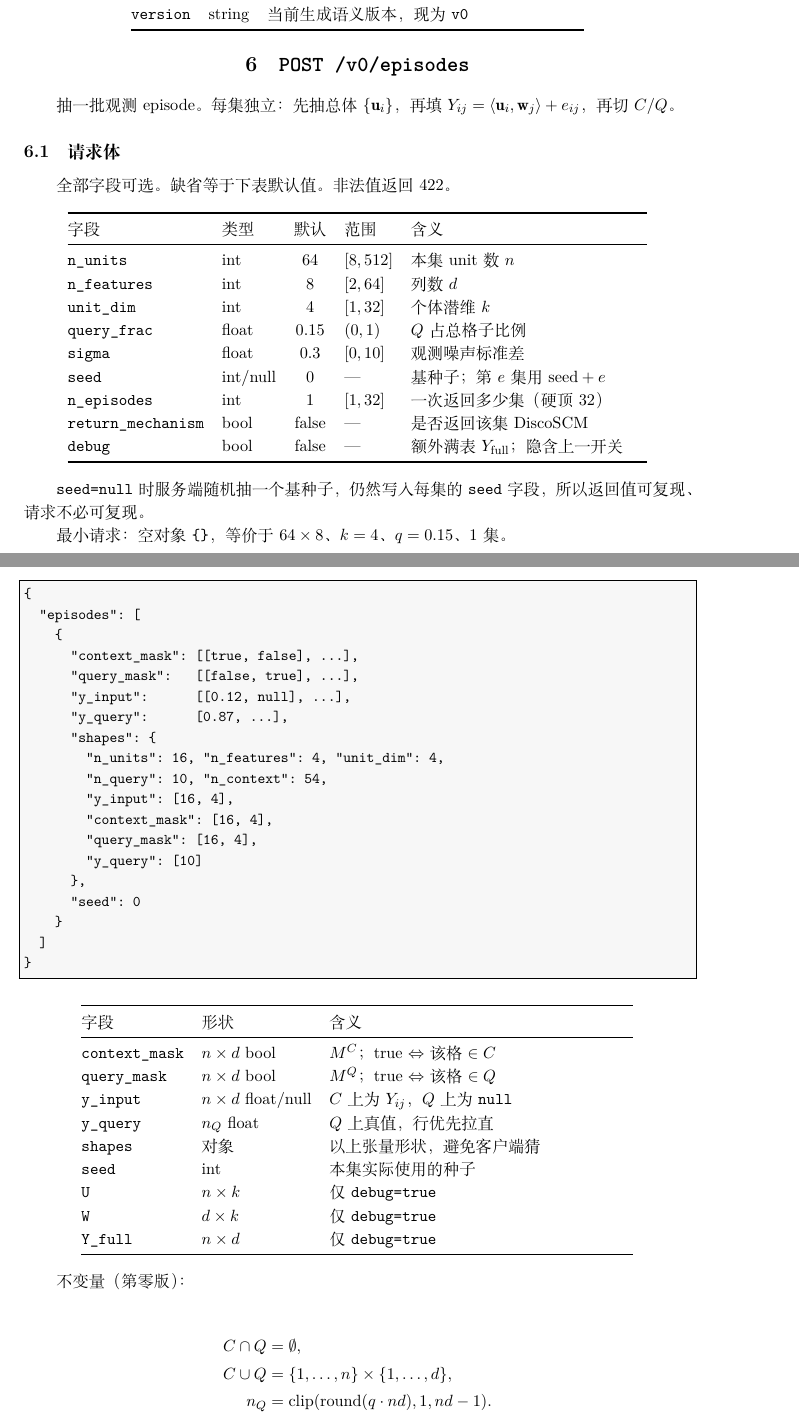
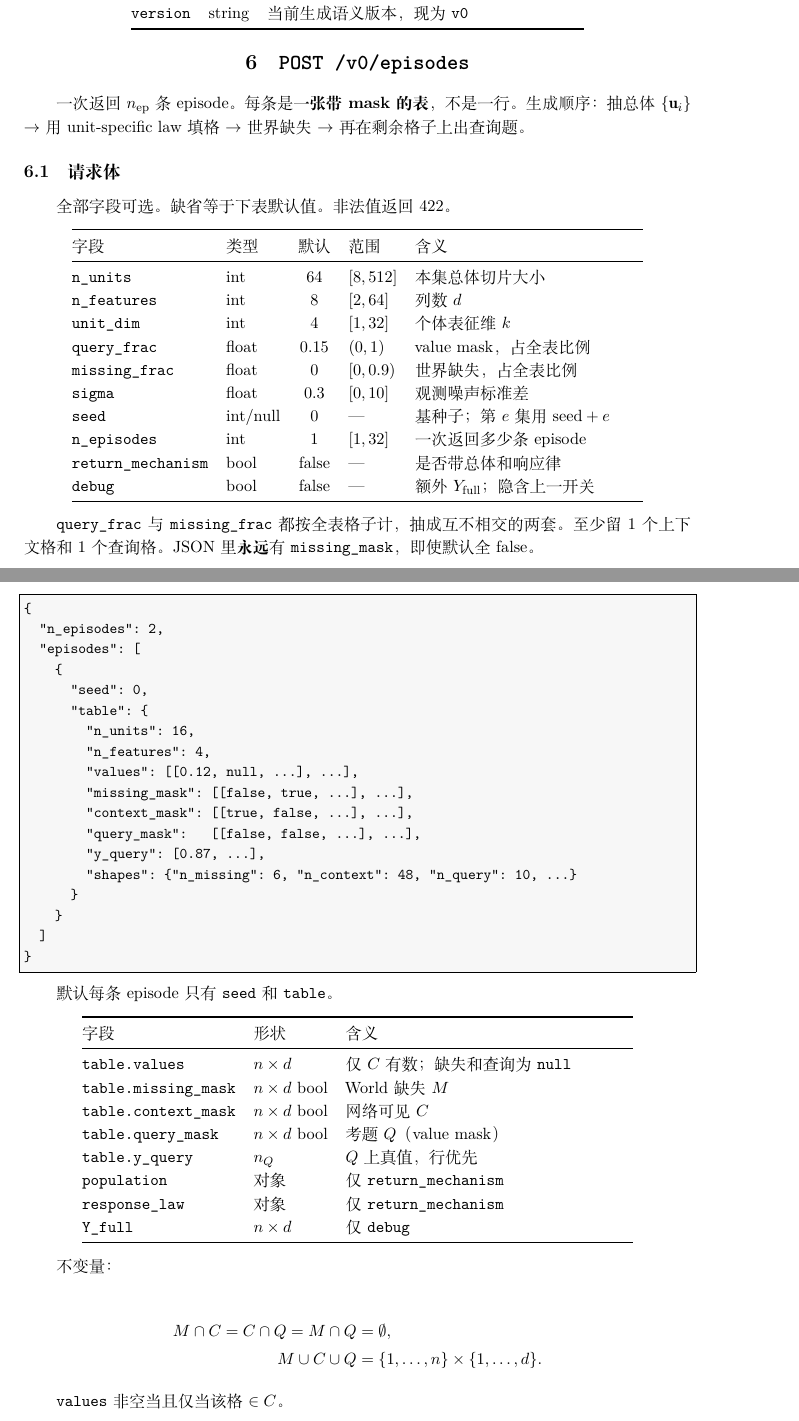
Before and after one commit to 1587causalai/tabuf-episode-api, a LaTeX document (docs/api.tex): two parts of pages 3 and 4 of 6, joined at a grey line, cut so that both start at the same text. Compiled offline with XeLaTeX.

Commit message:
Reshape v0 payload: n episodes of table plus three disjoint masks.
Default return is tables only. Population representations and unit-specific response laws attach when return_mechanism is true. missing_frac is a first-class World mask, default 0.

```diff
--- a/docs/api.tex
+++ b/docs/api.tex
@@ -134,88 +134,87 @@ URL 里的 \texttt{/v0} 是生成语义版本，不是 HTTP 框架版本。
 \end{tabular}
 \end{center}
 
+
 \section{\texttt{POST /v0/episodes}}
 
-抽一批观测 episode。每集独立：先抽总体 $\{\mathbf{u}_i\}$，再填
-$Y_{ij}=\langle\mathbf{u}_i,\mathbf{w}_j\rangle+e_{ij}$，再切 $C/Q$。
+一次返回 $n_{\mathrm{ep}}$ 条 episode。每条是\textbf{一张带 mask 的表}，不是一行。
+生成顺序：抽总体 $\{\mathbf{u}_i\}$ $\to$ 用 unit-specific law 填格 $\to$ 世界缺失 $\to$ 再在剩余格子上出查询题。
 
 \subsection{请求体}
 
 全部字段可选。缺省等于下表默认值。非法值返回 422。
 
 \begin{center}
-\begin{tabular}{@{}llclp{5.6cm}@{}}
+\begin{tabular}{@{}llclp{5.4cm}@{}}
 \toprule
 字段 & 类型 & 默认 & 范围 & 含义 \\
 \midrule
-\texttt{n\_units} & int & 64 & $[8,512]$ & 本集 unit 数 $n$ \\
+\texttt{n\_units} & int & 64 & $[8,512]$ & 本集总体切片大小 \\
 \texttt{n\_features} & int & 8 & $[2,64]$ & 列数 $d$ \\
-\texttt{unit\_dim} & int & 4 & $[1,32]$ & 个体潜维 $k$ \\
-\texttt{query\_frac} & float & 0.15 & $(0,1)$ & $Q$ 占总格子比例 \\
+\texttt{unit\_dim} & int & 4 & $[1,32]$ & 个体表征维 $k$ \\
+\texttt{query\_frac} & float & 0.15 & $(0,1)$ & value mask，占全表比例 \\
+\texttt{missing\_frac} & float & 0 & $[0,0.9)$ & 世界缺失，占全表比例 \\
 \texttt{sigma} & float & 0.3 & $[0,10]$ & 观测噪声标准差 \\
 \texttt{seed} & int/null & 0 & --- & 基种子；第 $e$ 集用 $\mathrm{seed}+e$ \\
-\texttt{n\_episodes} & int & 1 & $[1,32]$ & 一次返回多少集（硬顶 32） \\
-\texttt{return\_mechanism} & bool & false & --- & 是否返回该集 DiscoSCM \\
-\texttt{debug} & bool & false & --- & 额外满表 $Y_{\mathrm{full}}$；隐含上一开关 \\
+\texttt{n\_episodes} & int & 1 & $[1,32]$ & 一次返回多少条 episode \\
+\texttt{return\_mechanism} & bool & false & --- & 是否带总体和响应律 \\
+\texttt{debug} & bool & false & --- & 额外 $Y_{\mathrm{full}}$；隐含上一开关 \\
 \bottomrule
 \end{tabular}
 \end{center}
 
-\texttt{seed=null} 时服务端随机抽一个基种子，仍然写入每集的 \texttt{seed} 字段，所以返回值可复现、请求不必可复现。
-
-最小请求：空对象 \texttt{\{\}}，等价于 $64\times 8$、$k=4$、$q=0.15$、1 集。
+\texttt{query\_frac} 与 \texttt{missing\_frac} 都按全表格子计，抽成互不相交的两套。
+至少留 1 个上下文格和 1 个查询格。JSON 里\textbf{永远}有 \texttt{missing\_mask}，即使默认全 false。
 
 \subsection{响应 200}
 
 \begin{lstlisting}
 {
+  "n_episodes": 2,
   "episodes": [
     {
-      "context_mask": [[true, false], ...],
-      "query_mask":   [[false, true], ...],
-      "y_input":      [[0.12, null], ...],
-      "y_query":      [0.87, ...],
-      "shapes": {
-        "n_units": 16, "n_features": 4, "unit_dim": 4,
-        "n_query": 10, "n_context": 54,
-        "y_input": [16, 4],
-        "context_mask": [16, 4],
-        "query_mask": [16, 4],
-        "y_query": [10]
-      },
-      "seed": 0
+      "seed": 0,
+      "table": {
+        "n_units": 16,
+        "n_features": 4,
+        "values": [[0.12, null, ...], ...],
+        "missing_mask": [[false, true, ...], ...],
+        "context_mask": [[true, false, ...], ...],
+        "query_mask":   [[false, false, ...], ...],
+        "y_query": [0.87, ...],
+        "shapes": {"n_missing": 6, "n_context": 48, "n_query": 10, ...}
+      }
     }
   ]
 }
 \end{lstlisting}
 
+默认每条 episode 只有 \texttt{seed} 和 \texttt{table}。
+
 \begin{center}
-\begin{tabular}{@{}llp{7.2cm}@{}}
+\begin{tabular}{@{}llp{6.8cm}@{}}
 \toprule
 字段 & 形状 & 含义 \\
 \midrule
-\texttt{context\_mask} & $n\times d$ bool & $M^C$；true $\Leftrightarrow$ 该格 $\in C$ \\
-\texttt{query\_mask} & $n\times d$ bool & $M^Q$；true $\Leftrightarrow$ 该格 $\in Q$ \\
-\texttt{y\_input} & $n\times d$ float/null & $C$ 上为 $Y_{ij}$，$Q$ 上为 \texttt{null} \\
-\texttt{y\_query} & $n_Q$ float & $Q$ 上真值，行优先拉直 \\
-\texttt{shapes} & 对象 & 以上张量形状，避免客户端猜 \\
-\texttt{seed} & int & 本集实际使用的种子 \\
-\texttt{U} & $n\times k$ & 仅 \texttt{debug=true} \\
-\texttt{W} & $d\times k$ & 仅 \texttt{debug=true} \\
-\texttt{Y\_full} & $n\times d$ & 仅 \texttt{debug=true} \\
+\texttt{table.values} & $n\times d$ & 仅 $C$ 有数；缺失和查询为 \texttt{null} \\
+\texttt{table.missing\_mask} & $n\times d$ bool & World 缺失 $M$ \\
+\texttt{table.context\_mask} & $n\times d$ bool & 网络可见 $C$ \\
+\texttt{table.query\_mask} & $n\times d$ bool & 考题 $Q$（value mask） \\
+\texttt{table.y\_query} & $n_Q$ & $Q$ 上真值，行优先 \\
+\texttt{population} & 对象 & 仅 \texttt{return\_mechanism} \\
+\texttt{response\_law} & 对象 & 仅 \texttt{return\_mechanism} \\
+\texttt{Y\_full} & $n\times d$ & 仅 \texttt{debug} \\
 \bottomrule
 \end{tabular}
 \end{center}
 
-不变量（第零版）：
+不变量：
 
 \begin{align*}
-  C\cap Q&=\emptyset,\\
-  C\cup Q&=\{1,\ldots,n\}\times\{1,\ldots,d\},\\
-  n_Q&=\mathrm{clip}(\mathrm{round}(q\cdot nd),1,nd-1).
+  M \cap C = C \cap Q = M \cap Q &= \emptyset,\\
+  M \cup C \cup Q &= \{1,\ldots,n\}\times\{1,\ldots,d\}.
 \end{align*}
 
-默认 payload \textbf{不含} $U,W,Y_{\mathrm{full}}$。
-\texttt{debug=true} 时才出现这三个键；\texttt{false} 时键直接省略，不是 \texttt{null}。
+\texttt{values} 非空当且仅当该格 $\in C$。
 
 \begin{warnbox}
```
Also changed, not shown: docs/data-generation.tex (+7 -5 lines), docs/api.pdf, docs/data-generation.pdf, docs/api.tex (44 more changed lines), 4 other files.
